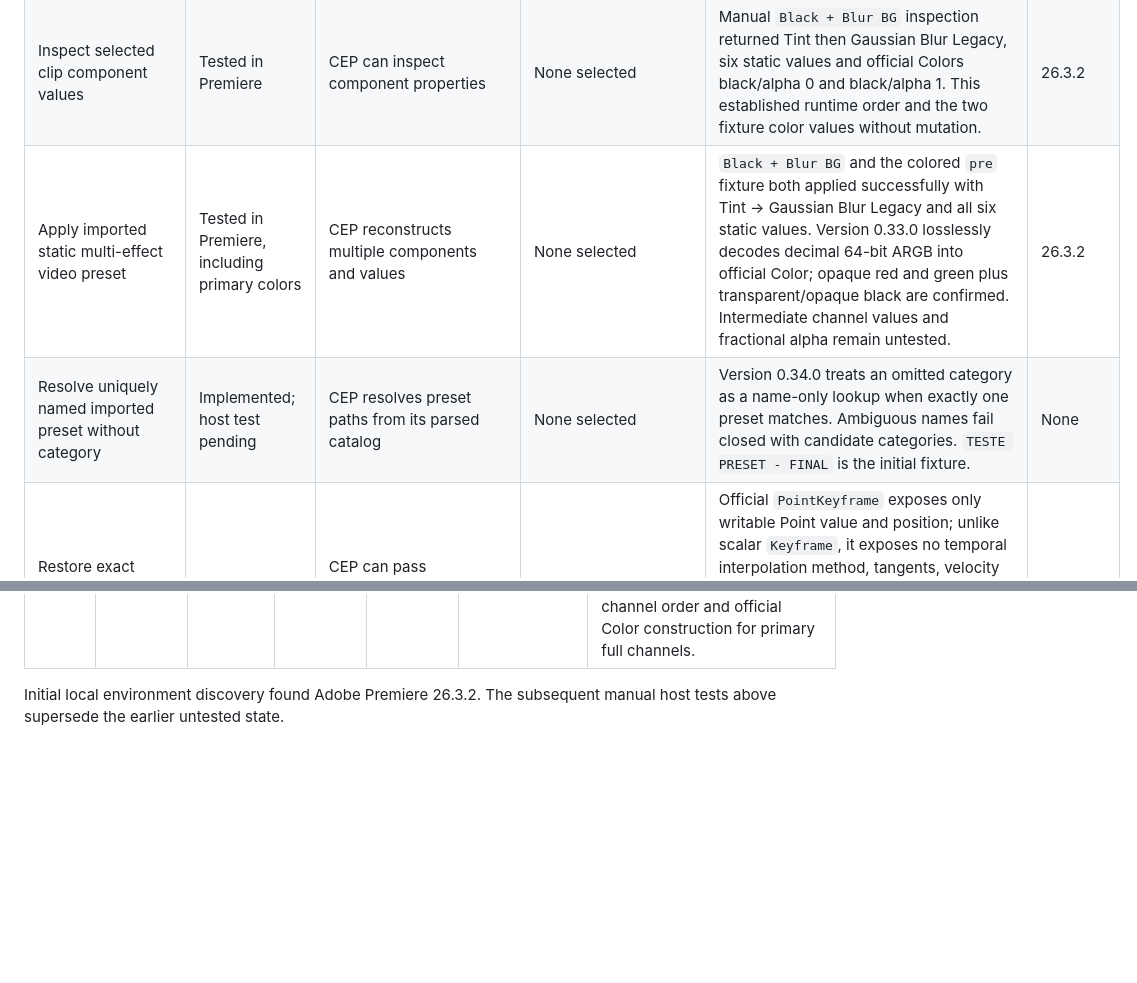
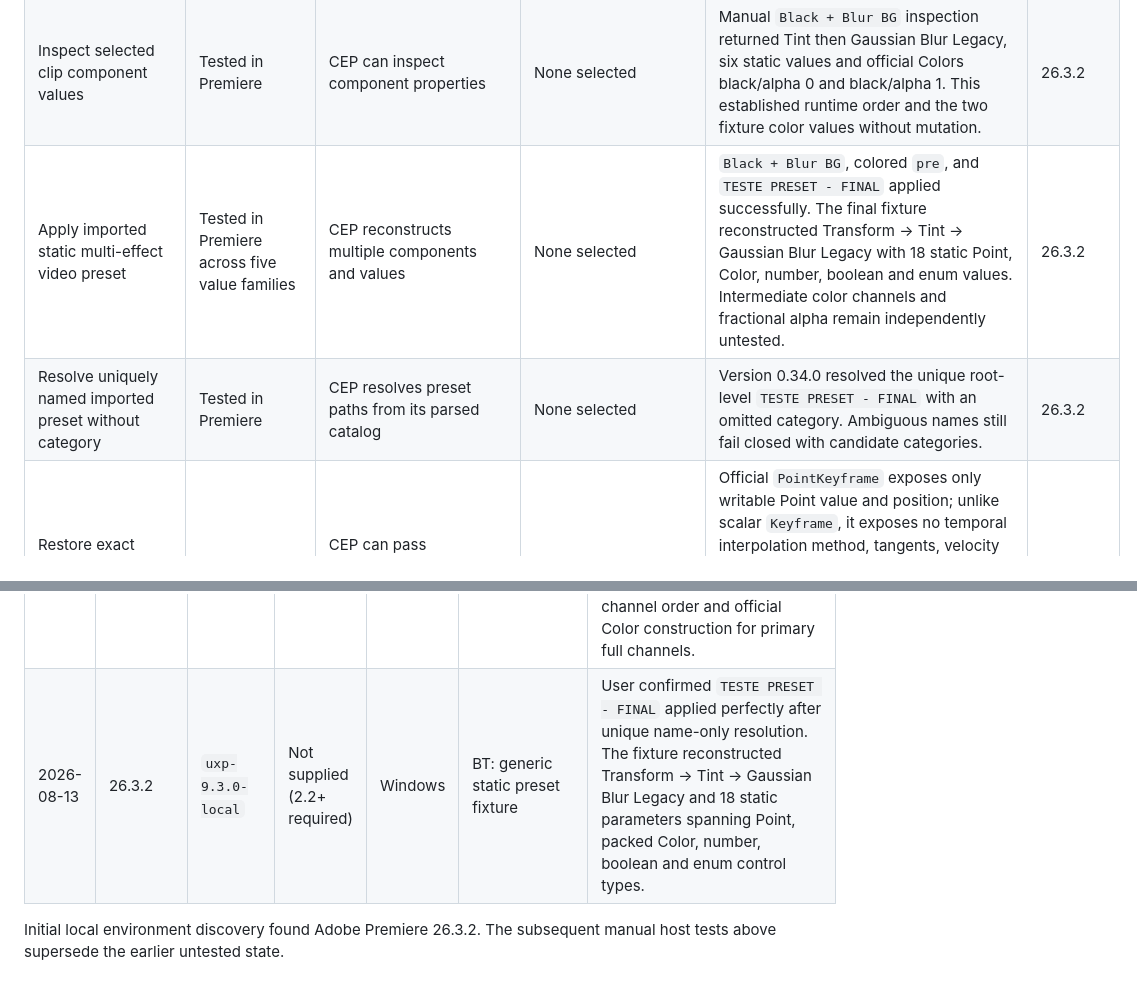
Before and after one commit to paulo-edits/EffectPalette_UXP_DEV, a Markdown page: CAPABILITY_MATRIX.md, 2 parts joined by grey strips. Drawn GitHub-style; blank space fills up the shorter version.

```diff
--- a/CAPABILITY_MATRIX.md
+++ b/CAPABILITY_MATRIX.md
@@ -27,8 +27,8 @@ Rows marked **Tested in Premiere** are backed by the manual session recorded bel
 | Compare XML-derived preset curve with manual host oracle | Tested for two-key and multi-key Position | Not applicable | None selected | `Slide IN UP`: 0.85 s and endpoints exact, RMS error 0.047095/max 0.097424 across 52 samples. `Down`: five keys/four segments over an exact 0.25 s, RMS 0.020536/max 0.049282 across 16 samples; all serialized key positions matched and most error was in segment 0. Complexity alone does not predict fidelity. | 26.3.2 |
 | Compare scalar preset easing with manual host oracle | Tested in Premiere; initial velocity model rejected | CEP reads scalar influence/velocity fields but documents incomplete easing fidelity | None selected | `PRESET TEST OVERSHOOT` matched both 1 s durations and endpoints, but the XML model badly missed overshoot: Scale RMS 18.327/max 31.627 (manual peak 145.285 at 0.45 s vs derived 129.796 at 0.817 s); Rotation RMS 177.646/max 305.521 (manual peak 481.944 at 0.533 s vs derived 384.170 at 0.883 s). Even an unconstrained cubic fit remained imperfect, proving the serialized fields are not a simple CSS-style Bezier mapping. | 26.3.2 |
 | Inspect selected clip component values | Tested in Premiere | CEP can inspect component properties | None selected | Manual `Black + Blur BG` inspection returned Tint then Gaussian Blur Legacy, six static values and official Colors black/alpha 0 and black/alpha 1. This established runtime order and the two fixture color values without mutation. | 26.3.2 |
-| Apply imported static multi-effect video preset | Tested in Premiere, including primary colors | CEP reconstructs multiple components and values | None selected | `Black + Blur BG` and the colored `pre` fixture both applied successfully with Tint → Gaussian Blur Legacy and all six static values. Version 0.33.0 losslessly decodes decimal 64-bit ARGB into official Color; opaque red and green plus transparent/opaque black are confirmed. Intermediate channel values and fractional alpha remain untested. | 26.3.2 |
-| Resolve uniquely named imported preset without category | Implemented; host test pending | CEP resolves preset paths from its parsed catalog | None selected | Version 0.34.0 treats an omitted category as a name-only lookup when exactly one preset matches. Ambiguous names fail closed with candidate categories. `TESTE PRESET - FINAL` is the initial fixture. | None |
+| Apply imported static multi-effect video preset | Tested in Premiere across five value families | CEP reconstructs multiple components and values | None selected | `Black + Blur BG`, colored `pre`, and `TESTE PRESET - FINAL` applied successfully. The final fixture reconstructed Transform → Tint → Gaussian Blur Legacy with 18 static Point, Color, number, boolean and enum values. Intermediate color channels and fractional alpha remain independently untested. | 26.3.2 |
+| Resolve uniquely named imported preset without category | Tested in Premiere | CEP resolves preset paths from its parsed catalog | None selected | Version 0.34.0 resolved the unique root-level `TESTE PRESET - FINAL` with an omitted category. Ambiguous names still fail closed with candidate categories. | 26.3.2 |
 | Restore exact Point/Position preset tangents from `.prfpset` | Unsupported by official API | CEP can pass interpolation codes but also approximates easing fidelity | None selected | Official `PointKeyframe` exposes only writable Point value and position; unlike scalar `Keyframe`, it exposes no temporal interpolation method, tangents, velocity or influence. The host confirmed the missing setter. Direct XML reconstruction can preserve endpoints/timing but not exact complex Point curves; faithful official-only reproduction requires host-oracle sampling. | 26.3.2 |
 | User-selectable easing reconstruction policy | Product decision recorded; final settings UI pending | Stable product may approximate easing internally | None selected | Final execution schema will expose an explicit boolean (for example `reconstructEasing`), disabled by default. Off preserves principal values/times without dense helpers; on enables frame-sampled approximation with a fidelity warning. This policy is generic by parameter structure, never per preset name. | None |
 | Read video transition catalog | Tested in Premiere | Available | None selected | Complete official export returned 305 match names, including 75 Impact identifiers. The read-only QE-derived CEP file contained 340 visible video-transition names, so the catalogs are not assumed equivalent or positionally aligned. Focused visual tests established three modern dissolve mappings. | 26.3.2 |
@@ -98,6 +98,7 @@ Add one entry per test session; do not overwrite earlier evidence.
 | 2026-08-13 | 26.3.2 | `uxp-9.3.0-local` | Not supplied (2.2+ required) | Windows | BQ: scalar `PRESET TEST OVERSHOOT` comparison | Scale and Rotation durations/endpoints matched, but the first scalar influence/velocity interpretation substantially under-reproduced and delayed both overshoots. Scale RMS/max were 18.327/31.627; Rotation RMS/max were 177.646/305.521 across 61 samples each. Direct scalar application remains blocked pending a defensible model. |
 | 2026-08-13 | 26.3.2 | `uxp-9.3.0-local` | Not supplied (2.2+ required) | Windows | BR: static multi-effect `Black + Blur BG` | User confirmed successful direct application. The tested fixture contains Tint followed by Gaussian Blur Legacy at runtime, with six static parameters including black Colors with alpha 0/1, Amount 25, Blur 20, dimensions 0 and repeat-edge true. |
 | 2026-08-13 | 26.3.2 | `uxp-9.3.0-local` | Not supplied (2.2+ required) | Windows | BS: packed ARGB color application | User confirmed successful direct application of the `pre` fixture containing opaque red (`0xFF00FF0000000000`) and opaque green (`0xFF000000FF000000`). This validates lossless decimal-string decomposition, ARGB channel order and official Color construction for primary full channels. |
+| 2026-08-13 | 26.3.2 | `uxp-9.3.0-local` | Not supplied (2.2+ required) | Windows | BT: generic static preset fixture | User confirmed `TESTE PRESET - FINAL` applied perfectly after unique name-only resolution. The fixture reconstructed Transform → Tint → Gaussian Blur Legacy and 18 static parameters spanning Point, packed Color, number, boolean and enum control types. |
 
 Initial local environment discovery found Adobe Premiere 26.3.2. The subsequent manual host tests above supersede the earlier untested state.
 
```
Also changed, not shown: README.md (+2 -0 lines).
